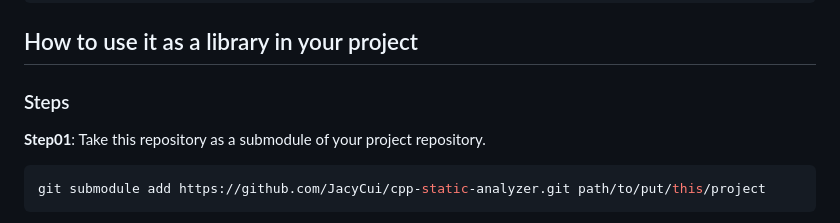
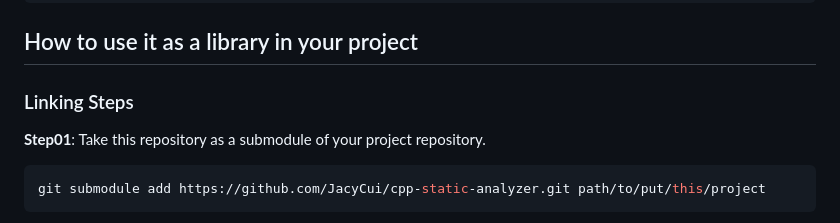
Before and after one commit to JacyCui/cpp-static-analyzer, a Markdown page: README.md, the part around the change. GitHub-like rendering.

Commit message:
docs: fix a typo

```diff
--- a/README.md
+++ b/README.md
@@ -128,7 +128,7 @@ USAGE: reaching-definition-analyzer [options]
 
 ## How to use it as a library in your project
 
-### Steps
+### Linking Steps
 
 **Step01**: Take this repository as a submodule of your project repository.
 
```
